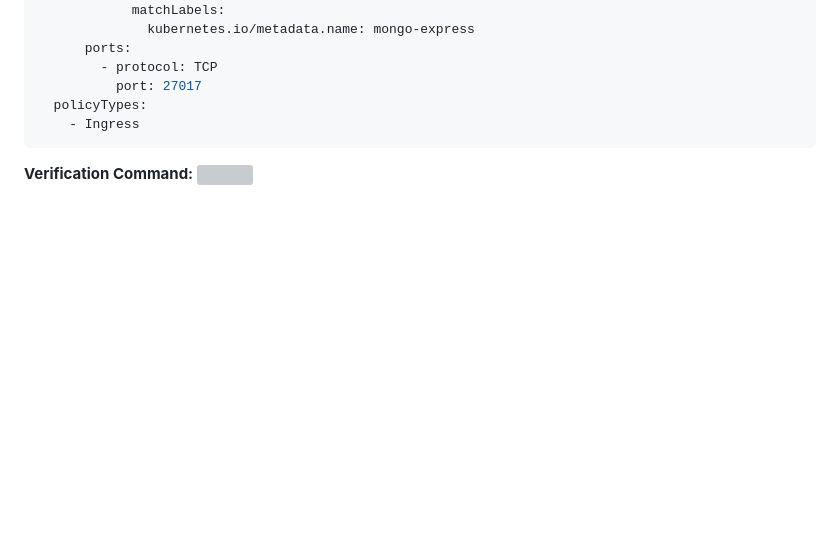
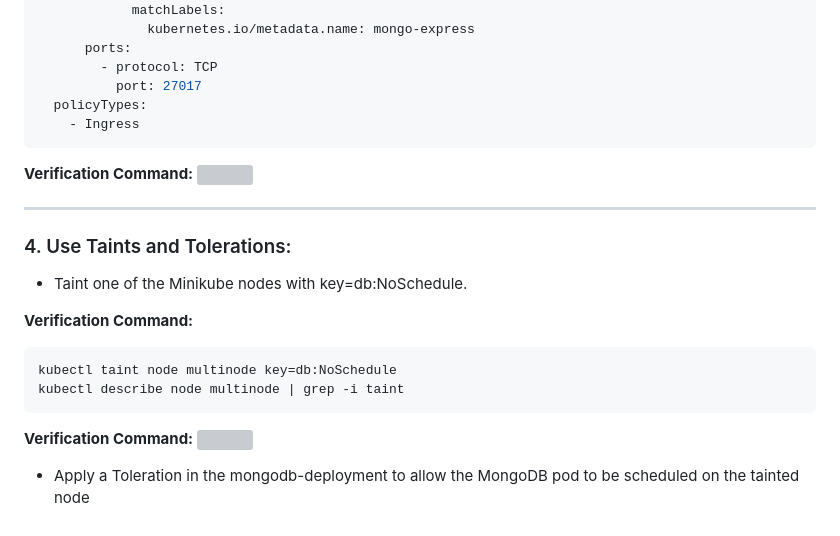
Before and after one commit to Abdu-khaled/kubernetes-practices, a Markdown page: README.md, the part around the change. Rendered like a GitHub page; blank space fills up the shorter version; grey boxes are pictures that could not be loaded.

Commit message:
Taint one of the Minikube nodes with key=db:NoSchedule

````diff
--- a/README.md
+++ b/README.md
@@ -1180,3 +1180,22 @@ spec:
 ```
 **Verification Command:**
 ![](./screenshot/33.png)
+
+
+---
+
+
+### 4. Use Taints and Tolerations:
+
+* Taint one of the Minikube nodes with key=db:NoSchedule.
+
+**Verification Command:**
+```bash
+kubectl taint node multinode key=db:NoSchedule
+kubectl describe node multinode | grep -i taint
+```
+**Verification Command:**
+![](./screenshot/34.png)
+
+
+* Apply a Toleration in the mongodb-deployment to allow the MongoDB pod to be scheduled on the tainted node
````
